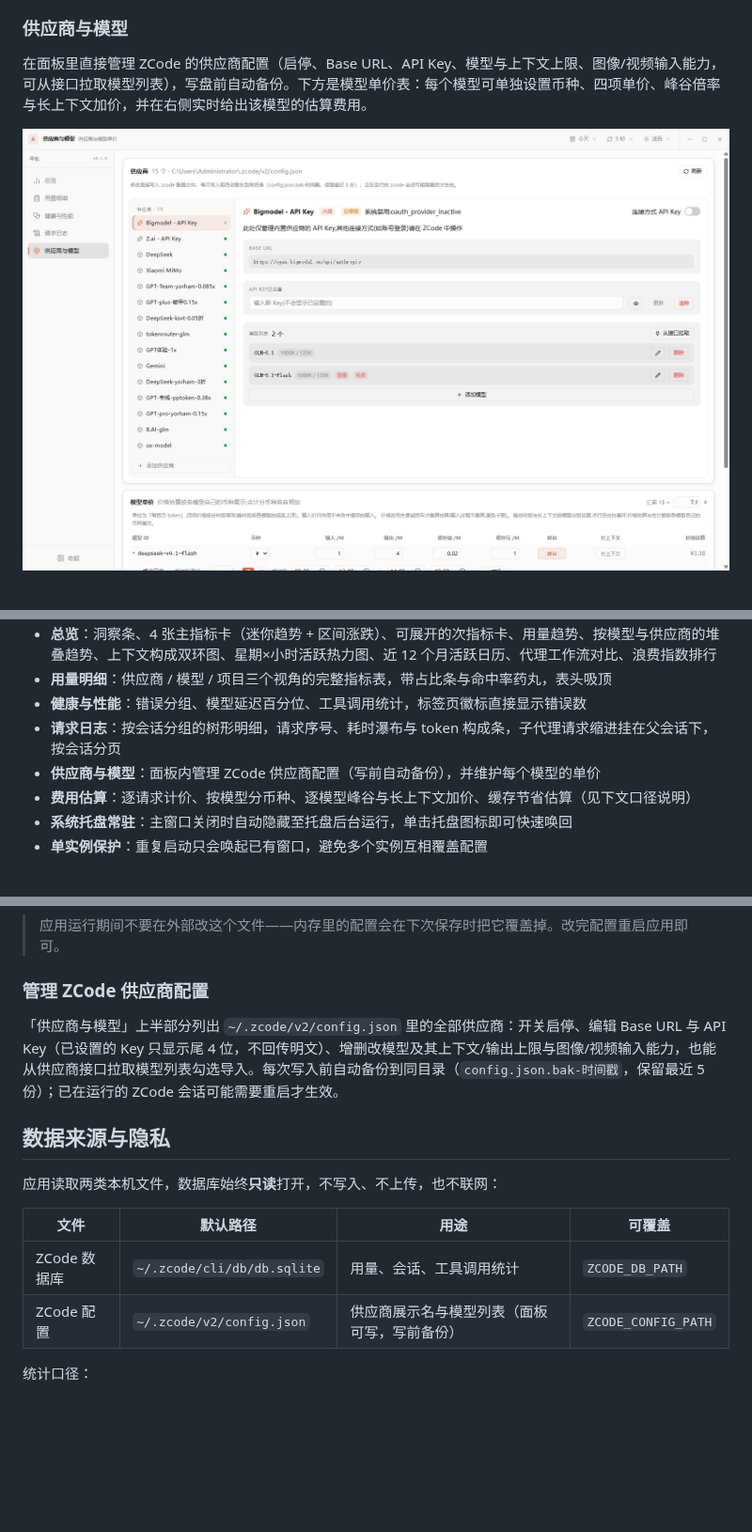
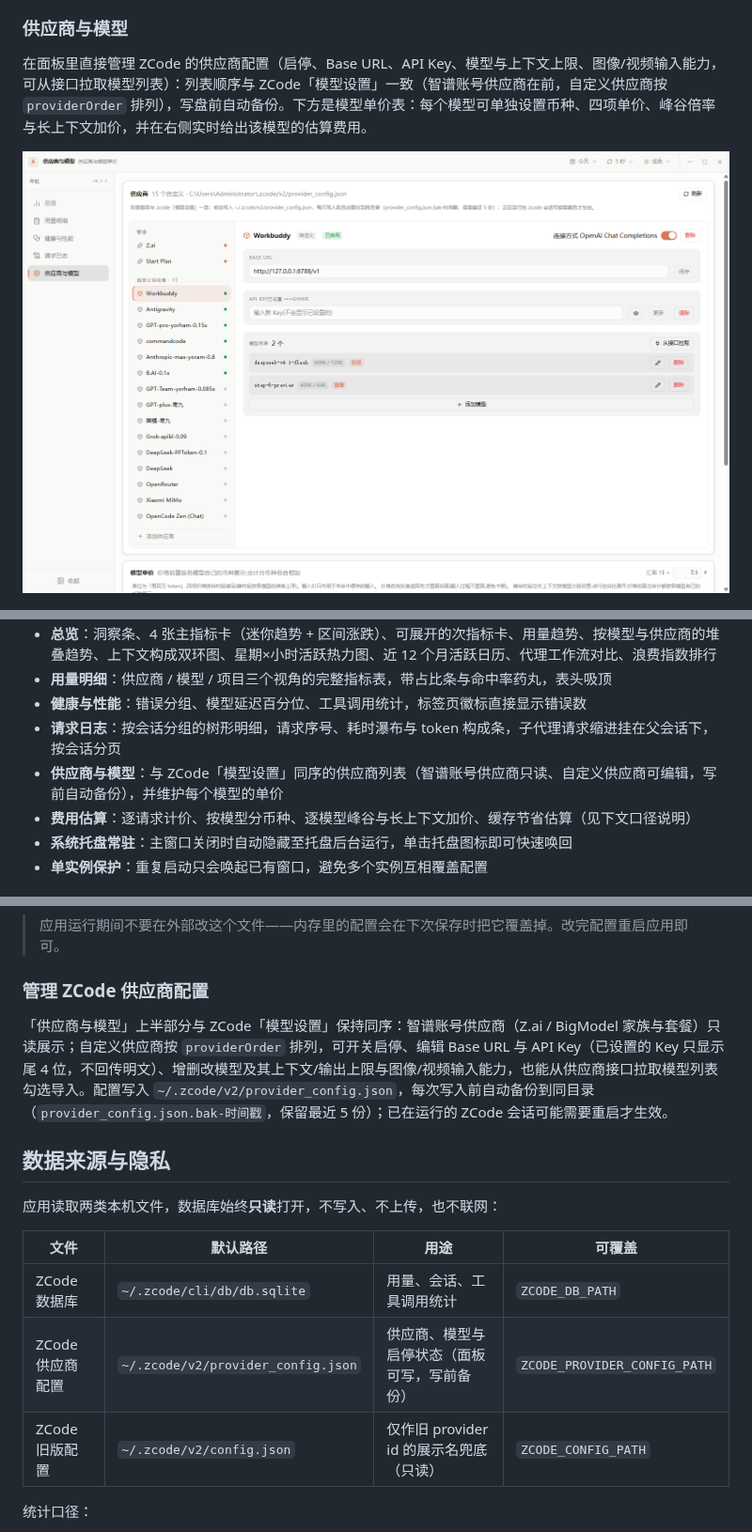
Before and after one commit to LAOMUSHAN/agents-dashboard, a Markdown page: README.md, 3 parts joined by grey strips. Shown at 94% size. Drawn GitHub-style; pictures changed too: docs/images/providers.png; blank space fills up the shorter version.

Commit message:
feat: 供应商页迁移到 provider_config.json 并跟随 zcode 模型设置顺序

```diff
--- a/README.md
+++ b/README.md
@@ -53,7 +53,7 @@ Agents Dashboard 是一个本地优先的 AI 编码代理用量看板：把你
 
 ### 供应商与模型
 
-在面板里直接管理 ZCode 的供应商配置（启停、Base URL、API Key、模型与上下文上限、图像/视频输入能力，可从接口拉取模型列表），写盘前自动备份。下方是模型单价表：每个模型可单独设置币种、四项单价、峰谷倍率与长上下文加价，并在右侧实时给出该模型的估算费用。
+在面板里直接管理 ZCode 的供应商配置（启停、Base URL、API Key、模型与上下文上限、图像/视频输入能力，可从接口拉取模型列表）：列表顺序与 ZCode「模型设置」一致（智谱账号供应商在前，自定义供应商按 `providerOrder` 排列），写盘前自动备份。下方是模型单价表：每个模型可单独设置币种、四项单价、峰谷倍率与长上下文加价，并在右侧实时给出该模型的估算费用。
 
 ![供应商与模型](docs/images/providers.png)
 
@@ -69,7 +69,7 @@ Agents Dashboard 是一个本地优先的 AI 编码代理用量看板：把你
 - **用量明细**：供应商 / 模型 / 项目三个视角的完整指标表，带占比条与命中率药丸，表头吸顶
 - **健康与性能**：错误分组、模型延迟百分位、工具调用统计，标签页徽标直接显示错误数
 - **请求日志**：按会话分组的树形明细，请求序号、耗时瀑布与 token 构成条，子代理请求缩进挂在父会话下，按会话分页
-- **供应商与模型**：面板内管理 ZCode 供应商配置（写前自动备份），并维护每个模型的单价
+- **供应商与模型**：与 ZCode「模型设置」同序的供应商列表（智谱账号供应商只读、自定义供应商可编辑，写前自动备份），并维护每个模型的单价
 - **费用估算**：逐请求计价、按模型分币种、逐模型峰谷与长上下文加价、缓存节省估算（见下文口径说明）
 - **系统托盘常驻**：主窗口关闭时自动隐藏至托盘后台运行，单击托盘图标即可快速唤回
 - **单实例保护**：重复启动只会唤起已有窗口，避免多个实例互相覆盖配置
@@ -168,7 +168,7 @@ xattr -cr "/Applications/Agents Dashboard.app"
 
 ### 管理 ZCode 供应商配置
 
-「供应商与模型」上半部分列出 `~/.zcode/v2/config.json` 里的全部供应商：开关启停、编辑 Base URL 与 API Key（已设置的 Key 只显示尾 4 位，不回传明文）、增删改模型及其上下文/输出上限与图像/视频输入能力，也能从供应商接口拉取模型列表勾选导入。每次写入前自动备份到同目录（`config.json.bak-时间戳`，保留最近 5 份）；已在运行的 ZCode 会话可能需要重启才生效。
+「供应商与模型」上半部分与 ZCode「模型设置」保持同序：智谱账号供应商（Z.ai / BigModel 家族与套餐）只读展示；自定义供应商按 `providerOrder` 排列，可开关启停、编辑 Base URL 与 API Key（已设置的 Key 只显示尾 4 位，不回传明文）、增删改模型及其上下文/输出上限与图像/视频输入能力，也能从供应商接口拉取模型列表勾选导入。配置写入 `~/.zcode/v2/provider_config.json`，每次写入前自动备份到同目录（`provider_config.json.bak-时间戳`，保留最近 5 份）；已在运行的 ZCode 会话可能需要重启才生效。
 
 ## 数据来源与隐私
 
@@ -177,7 +177,8 @@ xattr -cr "/Applications/Agents Dashboard.app"
 | 文件 | 默认路径 | 用途 | 可覆盖 |
 | --- | --- | --- | --- |
 | ZCode 数据库 | `~/.zcode/cli/db/db.sqlite` | 用量、会话、工具调用统计 | `ZCODE_DB_PATH` |
-| ZCode 配置 | `~/.zcode/v2/config.json` | 供应商展示名与模型列表（面板可写，写前备份） | `ZCODE_CONFIG_PATH` |
+| ZCode 供应商配置 | `~/.zcode/v2/provider_config.json` | 供应商、模型与启停状态（面板可写，写前备份） | `ZCODE_PROVIDER_CONFIG_PATH` |
+| ZCode 旧版配置 | `~/.zcode/v2/config.json` | 仅作旧 provider id 的展示名兜底（只读） | `ZCODE_CONFIG_PATH` |
 
 统计口径：
 
```
Also changed, not shown: other parts of README.md (+1 -1 lines), 14 other files.
